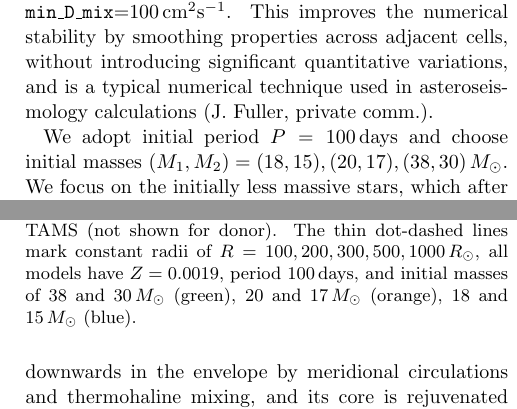
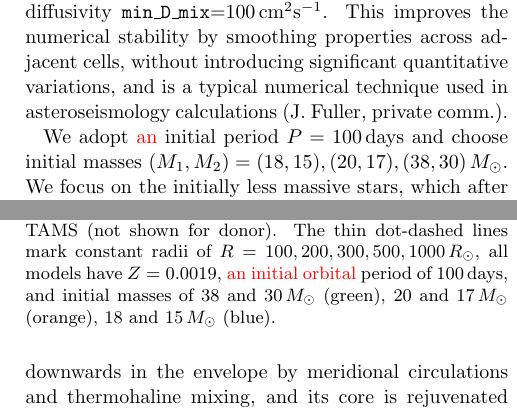
Before and after one commit to mathren/CE_accretors, a LaTeX paper (src/tex/CE_accretors.tex): two parts of the columns of pages 2 and 3 of 8, joined at a grey line, cut so that both start at the same text. Compiled offline with pdfLaTeX; a LaTeX package or settings file that is missing is left out; an older LaTeX class or package is replaced by its successor.

Commit message:
minor text edits

```diff
--- a/src/tex/CE_accretors.tex
+++ b/src/tex/CE_accretors.tex
@@ -177,7 +177,7 @@ adjacent cells, without introducing significant quantitative
 variations, and is a typical numerical technique used in
 asteroseismology calculations (J.~Fuller, private~comm.).
 
-We adopt initial period $P=100$\,days and choose initial masses
+We adopt \textcolor{red}{an} initial period $P=100$\,days and choose initial masses
 $(M_{1}, M_{2}) = (18, 15), (20, 17), (38, 30)\,M_\odot$. We focus on
 the initially less massive stars, which after accretion become
 $M_2=15\rightarrow 18, 17\rightarrow 20, 30\rightarrow 36\,M_\odot$,
@@ -257,9 +257,9 @@ $\beta_\mathrm{RLOF}=|\Delta M_\mathrm{accretor}/\Delta M_\mathrm{donor}| = 0.29
     outlines mark the accretor's TAMS (not shown for donor). The thin
     dot-dashed lines mark constant radii of
     $R=100, 200, 300, 500, 1000\,R_\odot$, all models have $Z=0.0019$,
-    period $100$\,days, and initial masses of 38 and 30\,$M_\odot$
-    (green), 20 and 17\,$M_\odot$ (orange), 18 and 15\,$M_\odot$
-    (blue).}
+    \textcolor{red}{an initial orbital} period of $100$\,days, and initial masses of 38
+    and 30\,$M_\odot$ (green), 20 and 17\,$M_\odot$ (orange), 18 and
+    15\,$M_\odot$ (blue).}
   \label{fig:HRD}
   \script{HRD.py}
 \end{figure}
```
Also changed, not shown: src/tex/CE_accretors.tex (12 more changed lines).
